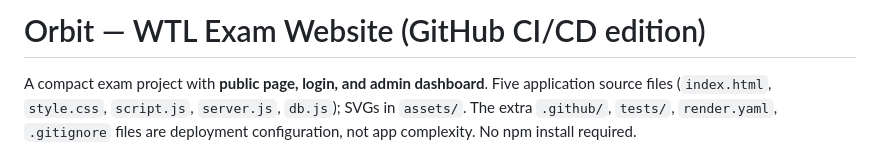
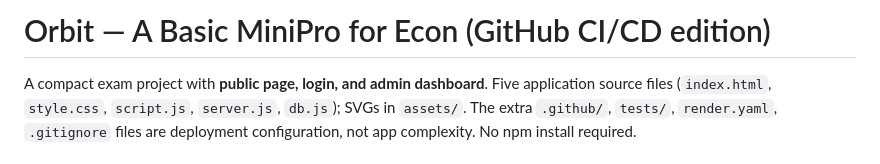
Before and after one commit to adityatadge31/Orbit, a Markdown page: README.md, the part around the change. Drawn GitHub-style.

```diff
--- a/README.md
+++ b/README.md
@@ -1,4 +1,4 @@
-# Orbit — WTL Exam Website (GitHub CI/CD edition)
+# Orbit — A Basic MiniPro for Econ (GitHub CI/CD edition)
 
 A compact exam project with **public page, login, and admin dashboard**. Five application source files (`index.html`, `style.css`, `script.js`, `server.js`, `db.js`); SVGs in `assets/`. The extra `.github/`, `tests/`, `render.yaml`, `.gitignore` files are deployment configuration, not app complexity. No npm install required.
 
```
